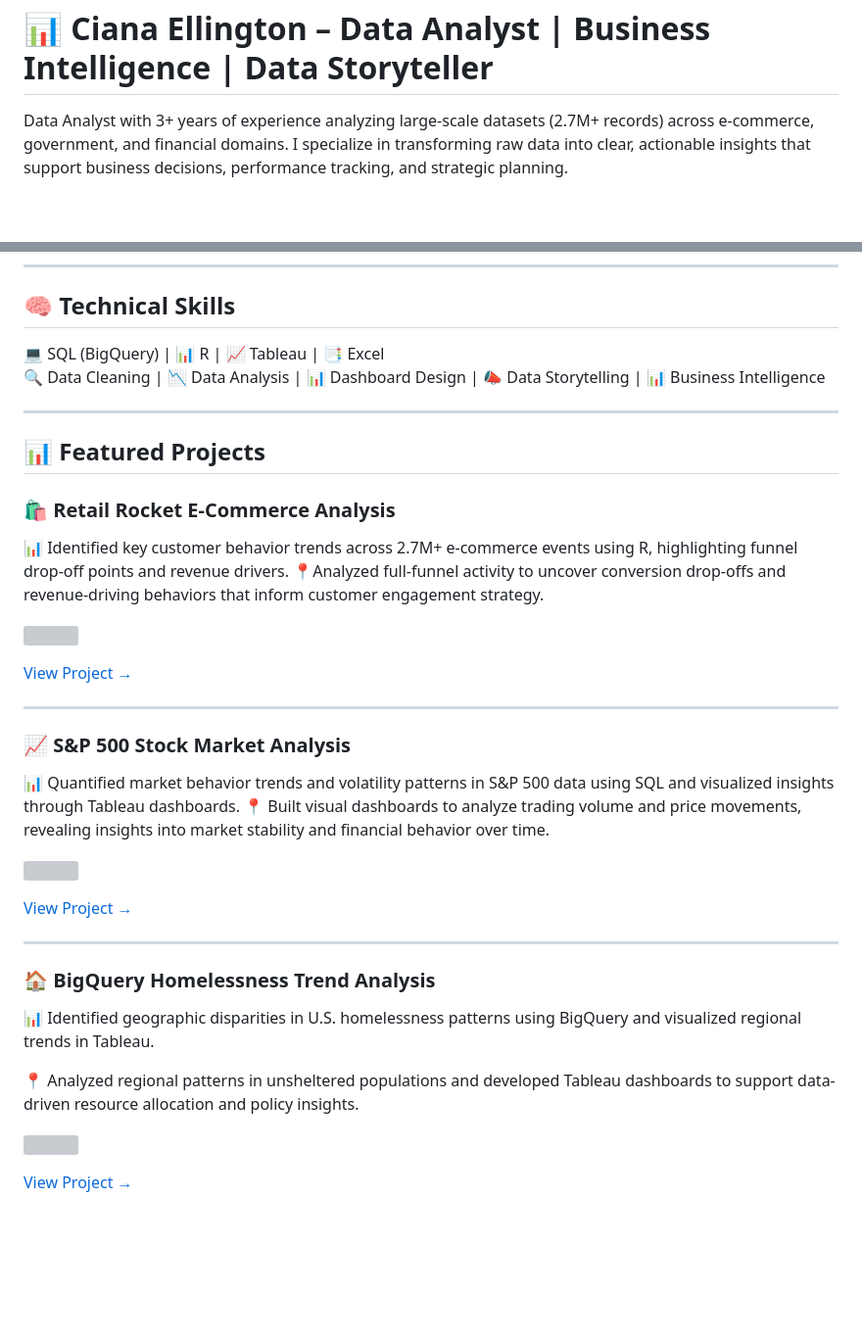
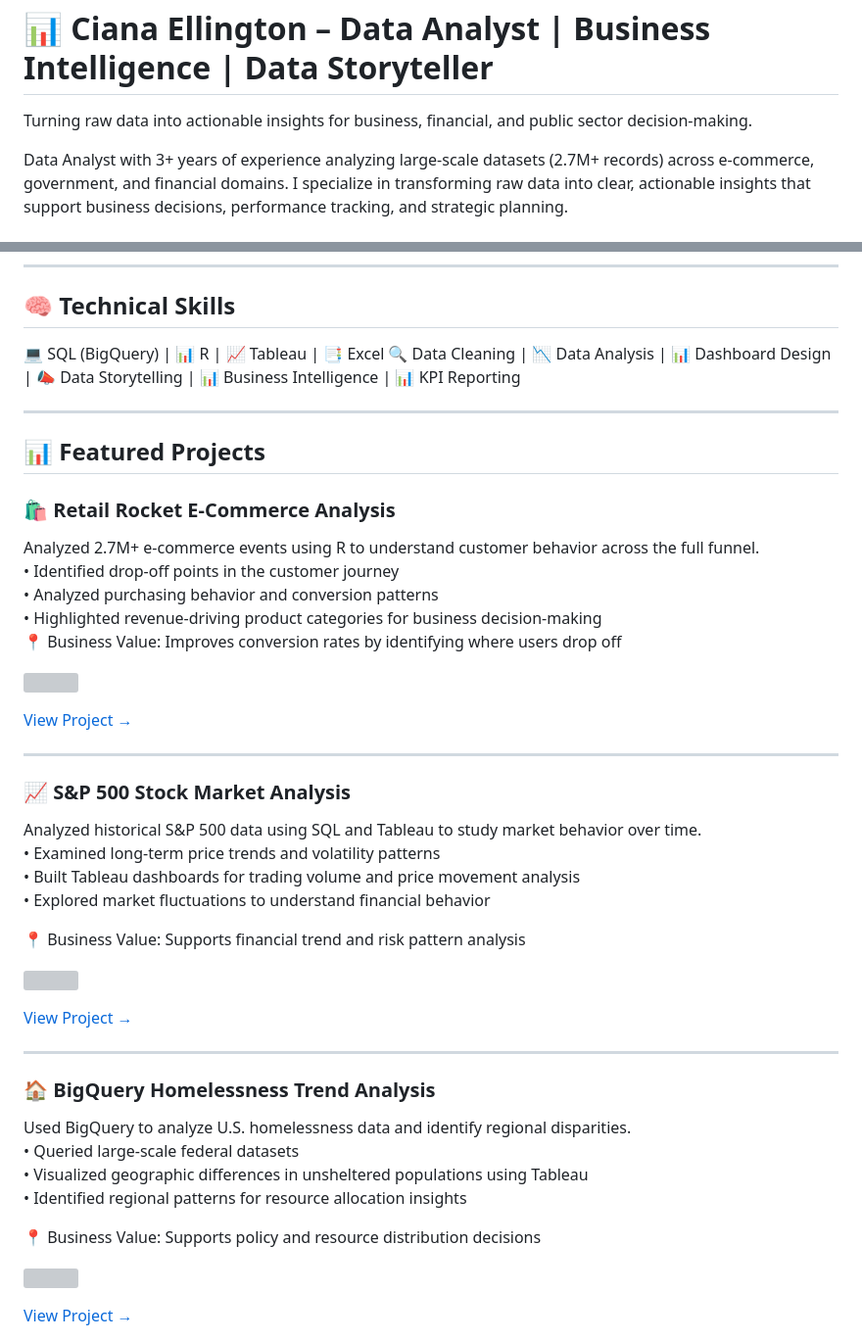
Before and after one commit to cianaellington-data/Cianadata.github.io, a Markdown page: README.md, 2 parts joined by grey strips. Shown at 98% size. GitHub-like rendering; blank space fills up the shorter version; grey boxes are pictures that could not be loaded.

```diff
--- a/README.md
+++ b/README.md
@@ -1,5 +1,7 @@
 
 <h1>📊 Ciana Ellington – Data Analyst | Business Intelligence | Data Storyteller</h1>
+
+Turning raw data into actionable insights for business, financial, and public sector decision-making.
 
 <p>
 Data Analyst with 3+ years of experience analyzing large-scale datasets (2.7M+ records) across e-commerce, government, and financial domains. I specialize in transforming raw data into clear, actionable insights that support business decisions, performance tracking, and strategic planning.
@@ -21,8 +23,8 @@ Data Analyst with 3+ years of experience analyzing large-scale datasets (2.7M+ r
 <h2>🧠 Technical Skills</h2>
 
 <p>
-💻 SQL (BigQuery) | 📊 R | 📈 Tableau | 📑 Excel<br>
-🔍 Data Cleaning | 📉 Data Analysis | 📊 Dashboard Design | 📣 Data Storytelling | 📊 Business Intelligence
+💻 SQL (BigQuery) | 📊 R | 📈 Tableau | 📑 Excel
+🔍 Data Cleaning | 📉 Data Analysis | 📊 Dashboard Design | 📣 Data Storytelling | 📊 Business Intelligence | 📊 KPI Reporting
 </p>
 
 ---
@@ -33,10 +35,13 @@ Data Analyst with 3+ years of experience analyzing large-scale datasets (2.7M+ r
 <div class="project-card">
 
   <h3>🛍️ Retail Rocket E-Commerce Analysis</h3>
+Analyzed 2.7M+ e-commerce events using R to understand customer behavior across the full funnel.
 
-  <p>
-    📊 Identified key customer behavior trends across 2.7M+ e-commerce events using R, highlighting funnel drop-off points and revenue drivers.
-    📍Analyzed full-funnel activity to uncover conversion drop-offs and revenue-driving behaviors that inform customer engagement strategy.
+• Identified drop-off points in the customer journey
+• Analyzed purchasing behavior and conversion patterns
+• Highlighted revenue-driving product categories for business decision-making
+📍 Business Value: Improves conversion rates by identifying where users drop off
+
   </p>
 
   <img src="https://raw.githubusercontent.com/cianaellington-data/retail-rocket-ecommerce-analysis/main/visualizations/conversion_funnel_chart.png"
@@ -53,10 +58,14 @@ Data Analyst with 3+ years of experience analyzing large-scale datasets (2.7M+ r
 <div class="project-card">
 
   <h3>📈 S&P 500 Stock Market Analysis</h3>
+Analyzed historical S&P 500 data using SQL and Tableau to study market behavior over time.
 
-  <p>
-    📊 Quantified market behavior trends and volatility patterns in S&P 500 data using SQL and visualized insights through Tableau dashboards.
-    📍 Built visual dashboards to analyze trading volume and price movements, revealing insights into market stability and financial behavior over time.
+• Examined long-term price trends and volatility patterns
+• Built Tableau dashboards for trading volume and price movement analysis
+• Explored market fluctuations to understand financial behavior
+
+📍 Business Value: Supports financial trend and risk pattern analysis
+
   </p>
 
   <img src="https://raw.githubusercontent.com/cianaellington-data/S-P-500-Stock-Analysis/main/dashboard/trading_volume_chart.png"
@@ -73,10 +82,13 @@ Data Analyst with 3+ years of experience analyzing large-scale datasets (2.7M+ r
 <div class="project-card">
 
   <h3>🏠 BigQuery Homelessness Trend Analysis</h3>
-  <p>
-    📊 Identified geographic disparities in U.S. homelessness patterns using BigQuery and visualized regional trends in Tableau.
+  Used BigQuery to analyze U.S. homelessness data and identify regional disparities.
 
-📍  Analyzed regional patterns in unsheltered populations and developed Tableau dashboards to support data-driven resource allocation and policy insights.
+• Queried large-scale federal datasets
+• Visualized geographic differences in unsheltered populations using Tableau
+• Identified regional patterns for resource allocation insights
+
+📍 Business Value: Supports policy and resource distribution decisions
   </p>
 
   <img src="https://raw.githubusercontent.com/cianaellington-data/homelessness-analysis/main/low_unsheltered_locations_2018.png"
```
